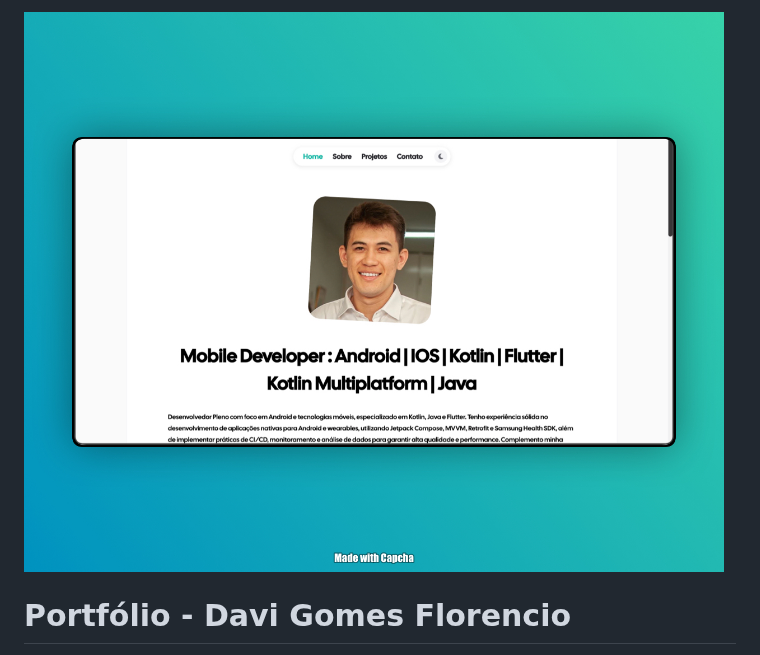
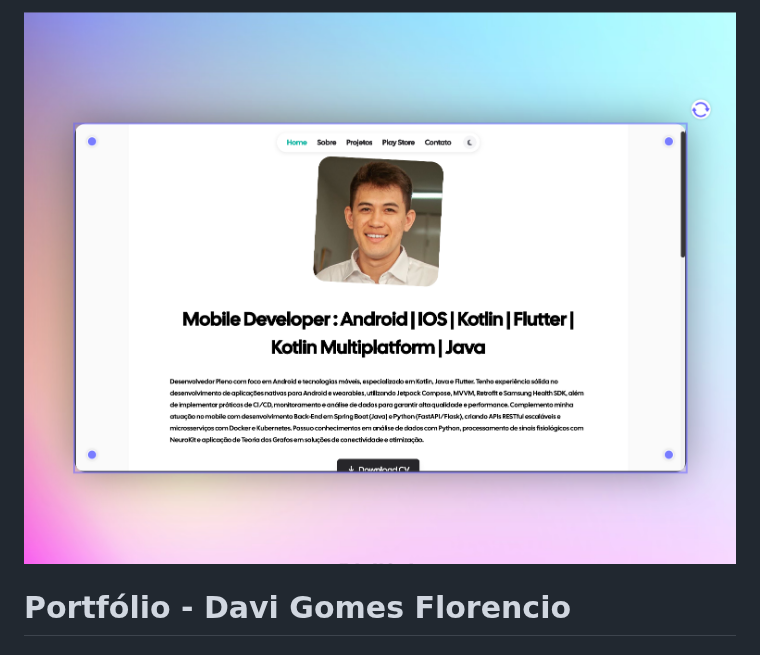
Before and after one commit to davigomesflorencio/portifolio-react-vite, a Markdown page: README.md, the part around the change. Rendered like a GitHub page; pictures changed too: assets/print2.png (added).

Commit message:
feat: Update README image reference to `print2.png` and add the new image asset.

```diff
--- a/README.md
+++ b/README.md
@@ -1,5 +1,5 @@
 <div>
-<img src="assets/print.jpg" alt="drawing" style="width:auto;"/>
+<img src="assets/print2.png" alt="drawing" style="width:auto;"/>
 
 <div>
 
```
